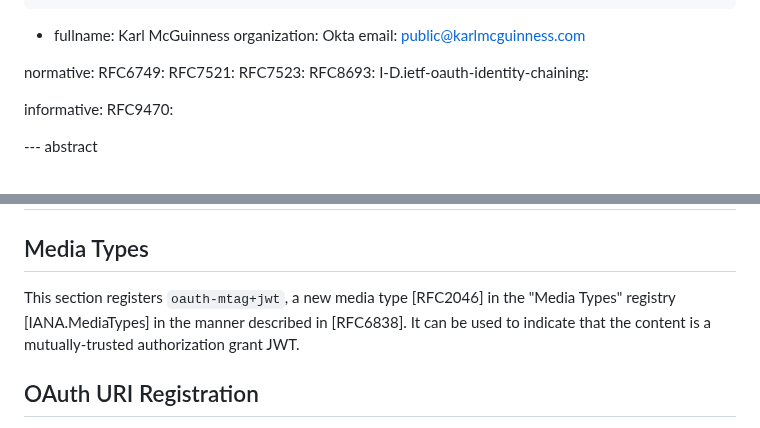
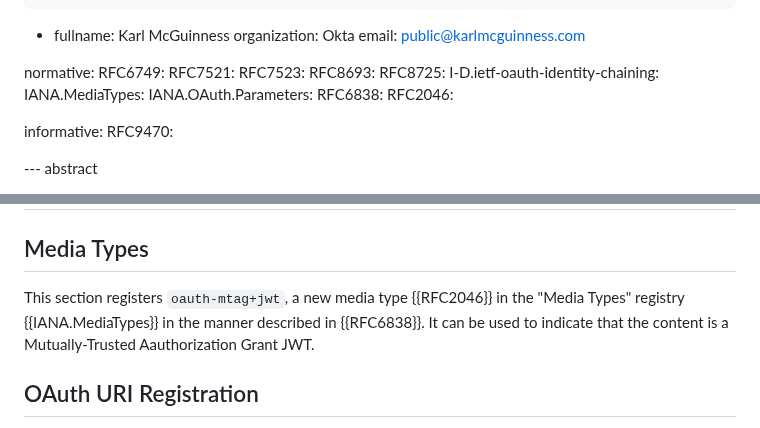
Before and after one commit to aaronpk/draft-parecki-oauth-identity-assertion-authz-grant, a Markdown page: draft-parecki-oauth-mutually-trusted-authorization-grant.md, 2 parts joined by grey strips. Drawn GitHub-style.

Commit message:
add references

```diff
--- a/draft-parecki-oauth-mutually-trusted-authorization-grant.md
+++ b/draft-parecki-oauth-mutually-trusted-authorization-grant.md
@@ -38,7 +38,12 @@ normative:
   RFC7521:
   RFC7523:
   RFC8693:
+  RFC8725:
   I-D.ietf-oauth-identity-chaining:
+  IANA.MediaTypes:
+  IANA.OAuth.Parameters:
+  RFC6838:
+  RFC2046:
 
 informative:
   RFC9470:
@@ -312,7 +317,7 @@ TBD: It may make more sense to request the JWT authorization grant as an additio
 
 ## Media Types
 
-This section registers `oauth-mtag+jwt`, a new media type [RFC2046] in the "Media Types" registry [IANA.MediaTypes] in the manner described in [RFC6838]. It can be used to indicate that the content is a mutually-trusted authorization grant JWT.
+This section registers `oauth-mtag+jwt`, a new media type {{RFC2046}} in the "Media Types" registry {{IANA.MediaTypes}} in the manner described in {{RFC6838}}. It can be used to indicate that the content is a Mutually-Trusted Aauthorization Grant JWT.
 
 
 ## OAuth URI Registration
```
